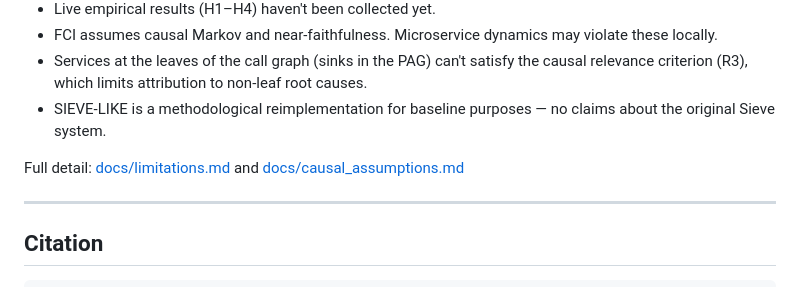
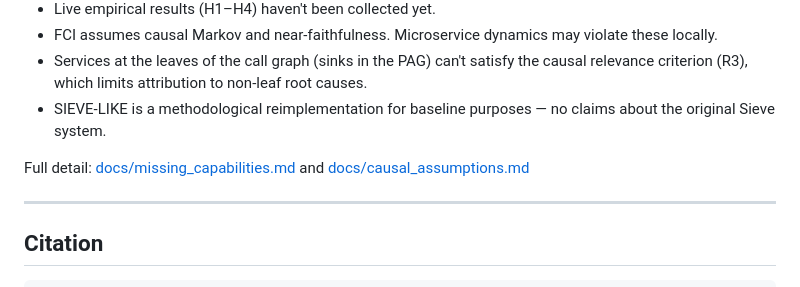
Before and after one commit to ManasSakthivel/RIFT-Intervention-Grounded-Detection-of-Behavioral-Divergence, a Markdown page: README.md, the part around the change. Drawn GitHub-style.

Commit message:
fix: correct broken docs/limitations.md link in README
The file was referenced but never existed. Replaced with
docs/missing_capabilities.md which documents the same information.

```diff
--- a/README.md
+++ b/README.md
@@ -164,7 +164,7 @@ artifacts/          # frozen state manifests
 - Services at the leaves of the call graph (sinks in the PAG) can't satisfy the causal relevance criterion (R3), which limits attribution to non-leaf root causes.
 - SIEVE-LIKE is a methodological reimplementation for baseline purposes — no claims about the original Sieve system.
 
-Full detail: [docs/limitations.md](docs/limitations.md) and [docs/causal_assumptions.md](docs/causal_assumptions.md)
+Full detail: [docs/missing_capabilities.md](docs/missing_capabilities.md) and [docs/causal_assumptions.md](docs/causal_assumptions.md)
 
 ---
 
```
